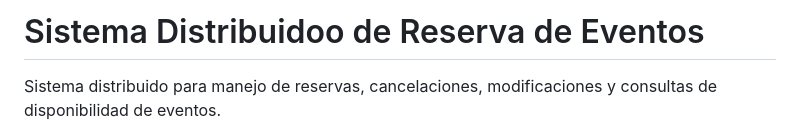
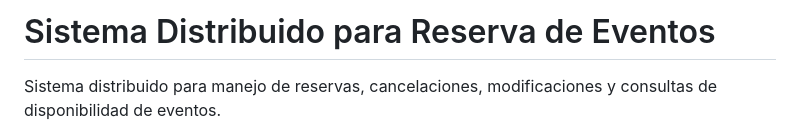
Before and after one commit to lorenzoramirez-lrc/ticket-reservation-system, a Markdown page: README.md, the part around the change. Drawn GitHub-style.

Commit message:
Fix: Update README.md

```diff
--- a/README.md
+++ b/README.md
@@ -1,4 +1,4 @@
-# Sistema Distribuidoo de Reserva de Eventos
+# Sistema Distribuido para Reserva de Eventos
 
 Sistema distribuido para manejo de reservas, cancelaciones, modificaciones y consultas de disponibilidad de eventos.
 
```
